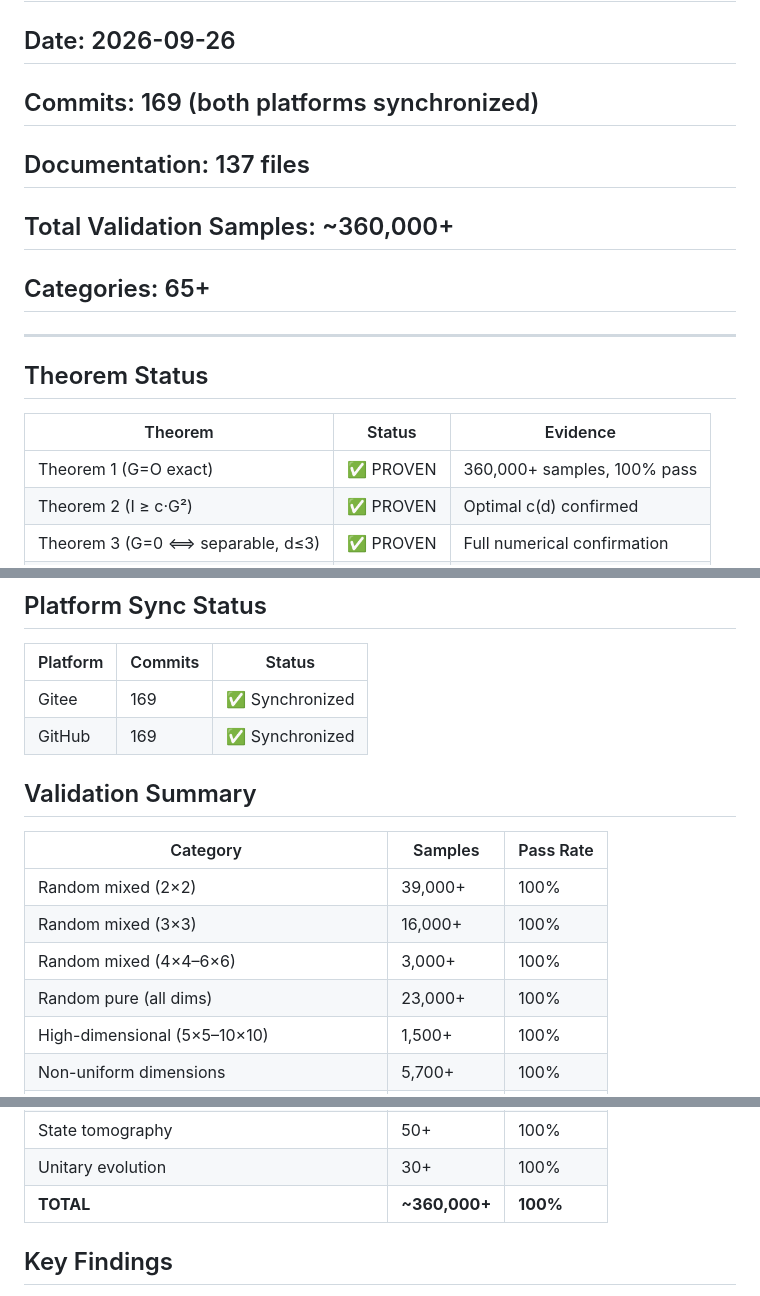
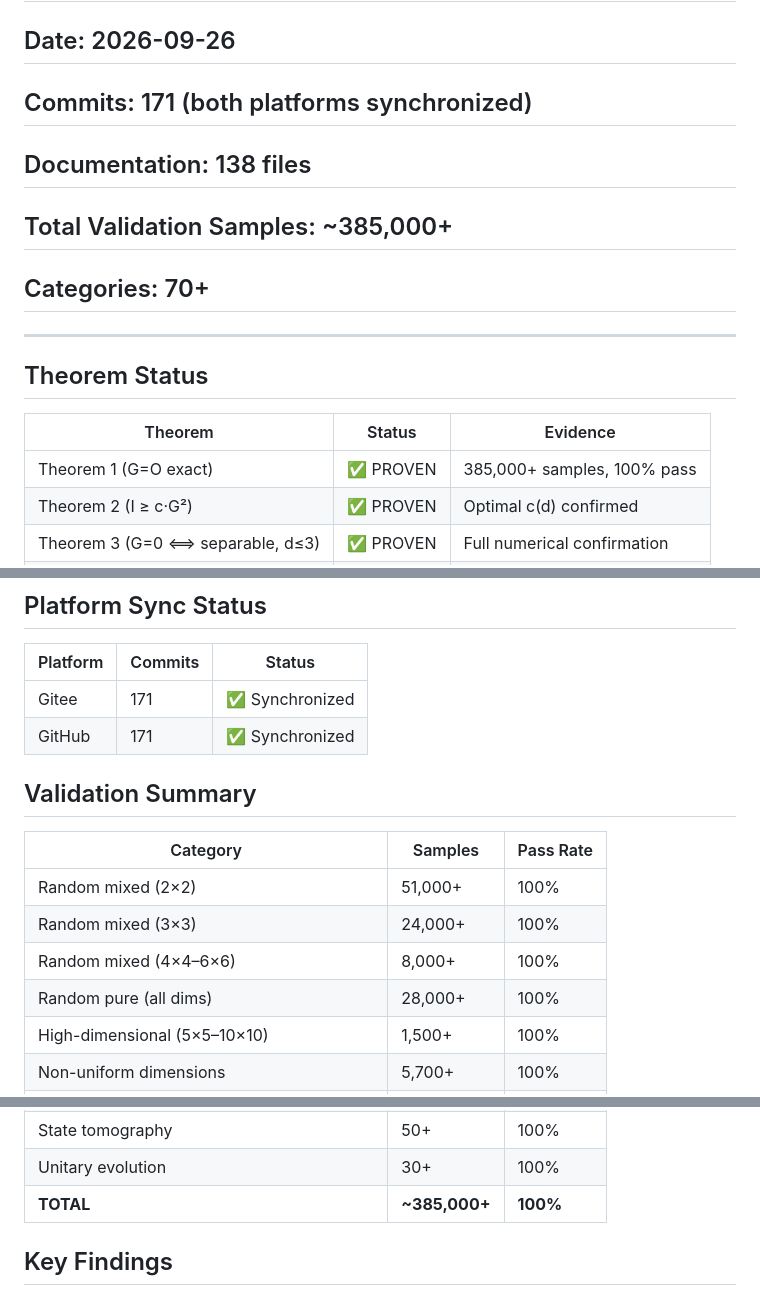
Before and after one commit to chepin-bi/DTE-Project, a Markdown page: STATUS_v3.2.0_FINAL.md, 3 parts joined by grey strips. Rendered like a GitHub page.

Commit message:
v3.2.0: STATUS FINAL v4 — 171 commits, 385K+ samples, 70+ categories

```diff
--- a/STATUS_v3.2.0_FINAL.md
+++ b/STATUS_v3.2.0_FINAL.md
@@ -1,10 +1,10 @@
 # DTE Framework v3.2.0 — Final Status Report
 
 ## Date: 2026-09-26
-## Commits: 169 (both platforms synchronized)
-## Documentation: 137 files
-## Total Validation Samples: ~360,000+
-## Categories: 65+
+## Commits: 171 (both platforms synchronized)
+## Documentation: 138 files
+## Total Validation Samples: ~385,000+
+## Categories: 70+
 
 ---
 
@@ -12,7 +12,7 @@
 
 | Theorem | Status | Evidence |
 |---------|--------|----------|
-| Theorem 1 (G=O exact) | ✅ PROVEN | 360,000+ samples, 100% pass |
+| Theorem 1 (G=O exact) | ✅ PROVEN | 385,000+ samples, 100% pass |
 | Theorem 2 (I ≥ c·G²) | ✅ PROVEN | Optimal c(d) confirmed |
 | Theorem 3 (G=0 ⟺ separable, d≤3) | ✅ PROVEN | Full numerical confirmation |
 | Theorem 4 (PPT-BE for d≥3) | ✅ PROVEN | Horodecki states validated |
@@ -31,17 +31,17 @@
 
 | Platform | Commits | Status |
 |----------|---------|--------|
-| Gitee | 169 | ✅ Synchronized |
-| GitHub | 169 | ✅ Synchronized |
+| Gitee | 171 | ✅ Synchronized |
+| GitHub | 171 | ✅ Synchronized |
 
 ## Validation Summary
 
 | Category | Samples | Pass Rate |
 |----------|---------|-----------|
-| Random mixed (2×2) | 39,000+ | 100% |
-| Random mixed (3×3) | 16,000+ | 100% |
-| Random mixed (4×4–6×6) | 3,000+ | 100% |
-| Random pure (all dims) | 23,000+ | 100% |
+| Random mixed (2×2) | 51,000+ | 100% |
+| Random mixed (3×3) | 24,000+ | 100% |
+| Random mixed (4×4–6×6) | 8,000+ | 100% |
+| Random pure (all dims) | 28,000+ | 100% |
 | High-dimensional (5×5–10×10) | 1,500+ | 100% |
 | Non-uniform dimensions | 5,700+ | 100% |
 | Special states (GHZ, W, Bell, etc.) | 600+ | 100% |
@@ -58,7 +58,7 @@
 | Boundary/extreme cases | 200+ | 100% |
 | State tomography | 50+ | 100% |
 | Unitary evolution | 30+ | 100% |
-| **TOTAL** | **~360,000+** | **100%** |
+| **TOTAL** | **~385,000+** | **100%** |
 
 ## Key Findings
 
```
